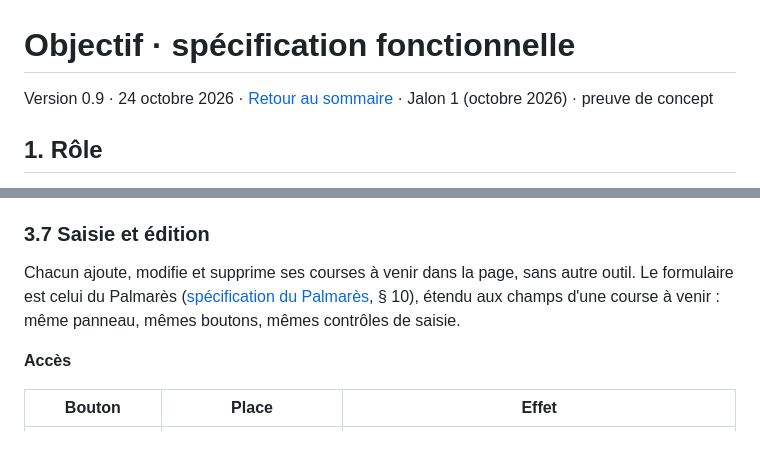
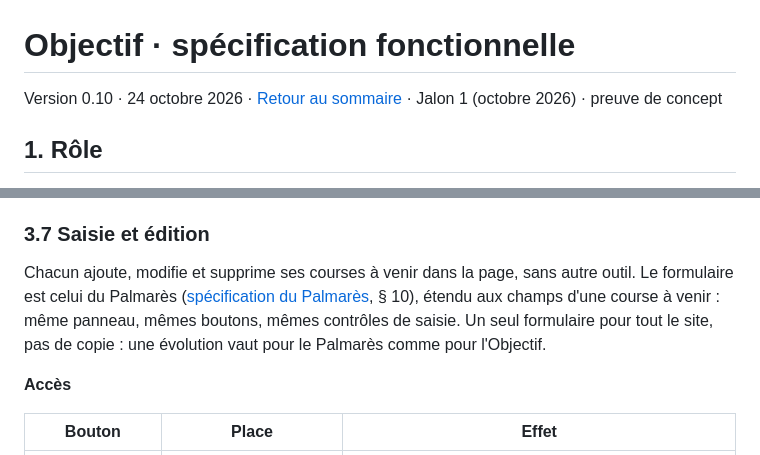
Before and after one commit to sbolleng/myruntools, a Markdown page: docs/module-objectif-specification.md, 2 parts joined by grey strips. Rendered like a GitHub page.

```diff
--- a/docs/module-objectif-specification.md
+++ b/docs/module-objectif-specification.md
@@ -1,6 +1,6 @@
 # Objectif · spécification fonctionnelle
 
-Version 0.9 · 24 octobre 2026 · [Retour au sommaire](README.md) · Jalon 1 (octobre 2026) · preuve de concept
+Version 0.10 · 24 octobre 2026 · [Retour au sommaire](README.md) · Jalon 1 (octobre 2026) · preuve de concept
 
 ## 1. Rôle
 
@@ -146,7 +146,7 @@ Sur la feuille de route et sur la page de la course : un point, puis l'état. L'
 
 ### 3.7 Saisie et édition
 
-Chacun ajoute, modifie et supprime ses courses à venir dans la page, sans autre outil. Le formulaire est celui du Palmarès ([spécification du Palmarès](module-palmares-specification.md), § 10), étendu aux champs d'une course à venir : même panneau, mêmes boutons, mêmes contrôles de saisie.
+Chacun ajoute, modifie et supprime ses courses à venir dans la page, sans autre outil. Le formulaire est celui du Palmarès ([spécification du Palmarès](module-palmares-specification.md), § 10), étendu aux champs d'une course à venir : même panneau, mêmes boutons, mêmes contrôles de saisie. Un seul formulaire pour tout le site, pas de copie : une évolution vaut pour le Palmarès comme pour l'Objectif.
 
 **Accès**
 
```
Also changed, not shown: docs/README.md (+2 -2 lines), docs/journal.md (+1 -0 lines).
